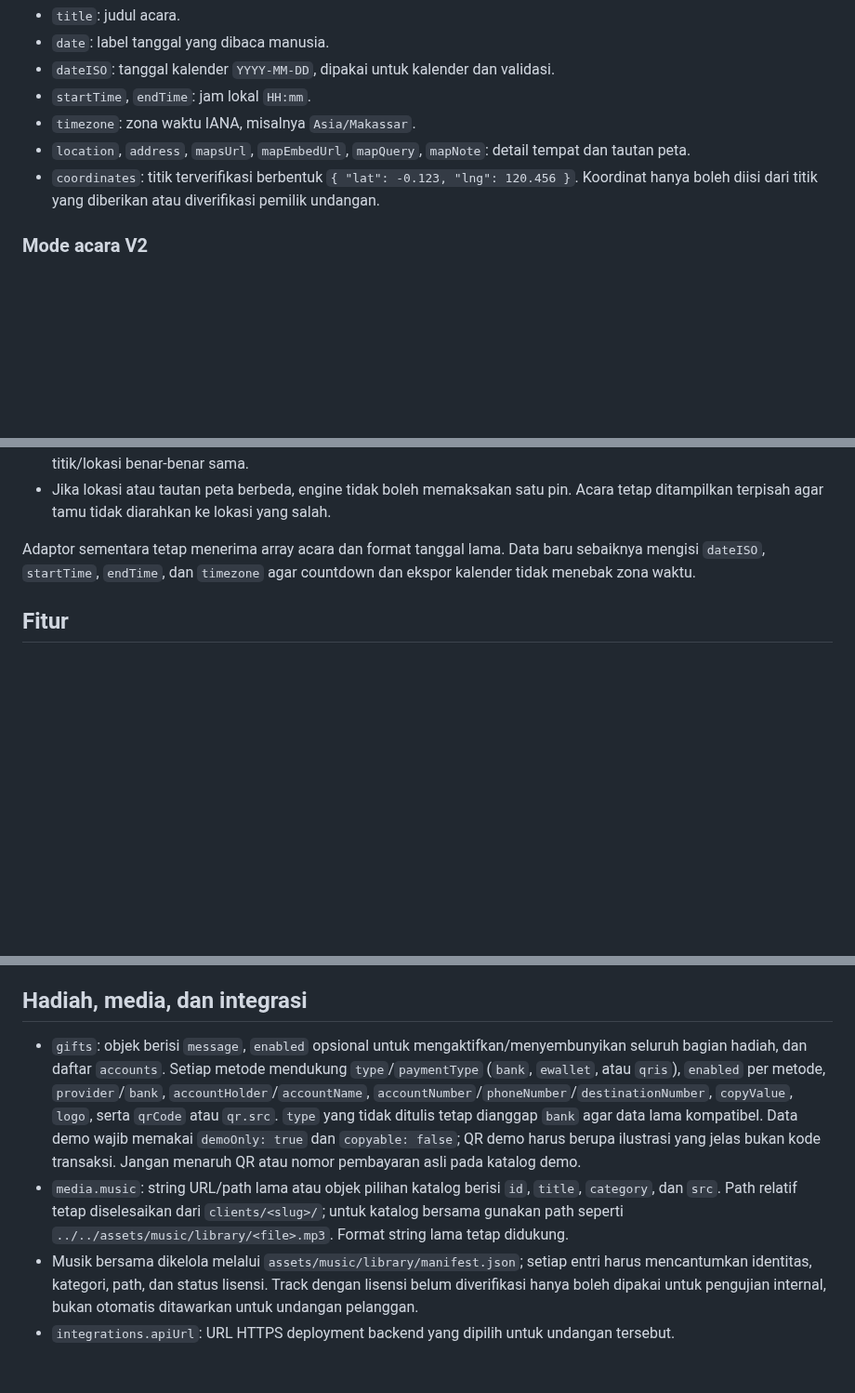
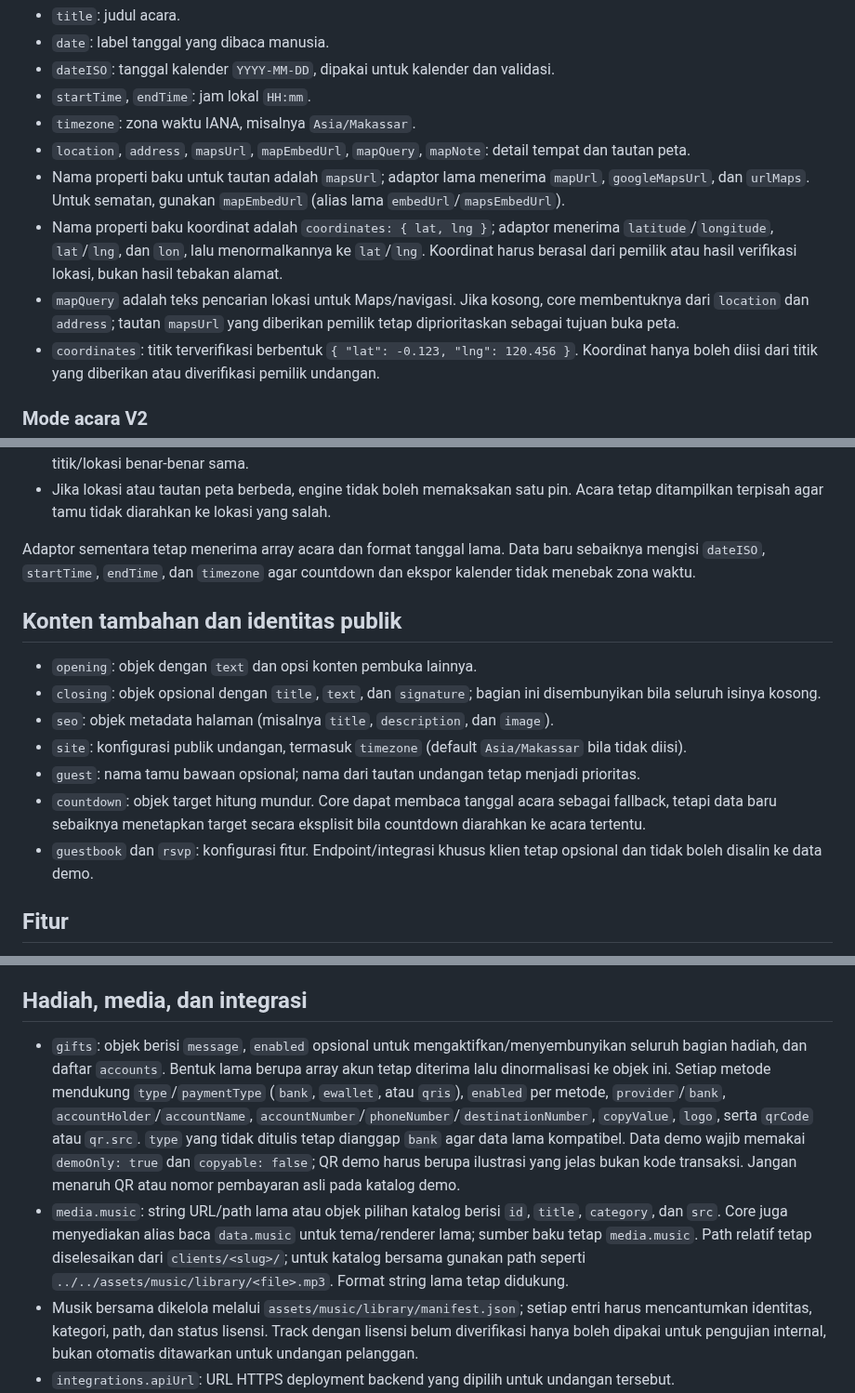
Before and after one commit to omahaksara/invitation, a Markdown page: docs/DATA-SCHEMA.md, 3 parts joined by grey strips. Shown at 93% size. Rendered like a GitHub page; blank space fills up the shorter version.

Commit message:
docs(schema): clarify canonical maps and invitation content fields

```diff
--- a/docs/DATA-SCHEMA.md
+++ b/docs/DATA-SCHEMA.md
@@ -31,6 +31,9 @@ Bentuk baku V2 adalah objek acara dengan kunci stabil, misalnya `events.akad` da
 - `startTime`, `endTime`: jam lokal `HH:mm`.
 - `timezone`: zona waktu IANA, misalnya `Asia/Makassar`.
 - `location`, `address`, `mapsUrl`, `mapEmbedUrl`, `mapQuery`, `mapNote`: detail tempat dan tautan peta.
+- Nama properti baku untuk tautan adalah `mapsUrl`; adaptor lama menerima `mapUrl`, `googleMapsUrl`, dan `urlMaps`. Untuk sematan, gunakan `mapEmbedUrl` (alias lama `embedUrl`/`mapsEmbedUrl`).
+- Nama properti baku koordinat adalah `coordinates: { lat, lng }`; adaptor menerima `latitude`/`longitude`, `lat`/`lng`, dan `lon`, lalu menormalkannya ke `lat`/`lng`. Koordinat harus berasal dari pemilik atau hasil verifikasi lokasi, bukan hasil tebakan alamat.
+- `mapQuery` adalah teks pencarian lokasi untuk Maps/navigasi. Jika kosong, core membentuknya dari `location` dan `address`; tautan `mapsUrl` yang diberikan pemilik tetap diprioritaskan sebagai tujuan buka peta.
 - `coordinates`: titik terverifikasi berbentuk `{ "lat": -0.123, "lng": 120.456 }`. Koordinat hanya boleh diisi dari titik yang diberikan atau diverifikasi pemilik undangan.
 
 ### Mode acara V2
@@ -44,6 +47,16 @@ Bentuk baku V2 adalah objek acara dengan kunci stabil, misalnya `events.akad` da
 
 Adaptor sementara tetap menerima array acara dan format tanggal lama. Data baru sebaiknya mengisi `dateISO`, `startTime`, `endTime`, dan `timezone` agar countdown dan ekspor kalender tidak menebak zona waktu.
 
+## Konten tambahan dan identitas publik
+
+- `opening`: objek dengan `text` dan opsi konten pembuka lainnya.
+- `closing`: objek opsional dengan `title`, `text`, dan `signature`; bagian ini disembunyikan bila seluruh isinya kosong.
+- `seo`: objek metadata halaman (misalnya `title`, `description`, dan `image`).
+- `site`: konfigurasi publik undangan, termasuk `timezone` (default `Asia/Makassar` bila tidak diisi).
+- `guest`: nama tamu bawaan opsional; nama dari tautan undangan tetap menjadi prioritas.
+- `countdown`: objek target hitung mundur. Core dapat membaca tanggal acara sebagai fallback, tetapi data baru sebaiknya menetapkan target secara eksplisit bila countdown diarahkan ke acara tertentu.
+- `guestbook` dan `rsvp`: konfigurasi fitur. Endpoint/integrasi khusus klien tetap opsional dan tidak boleh disalin ke data demo.
+
 ## Fitur
 
 `features` adalah objek boolean. Semua fitur inti aktif secara default bila properti tidak ditulis; `false` menonaktifkan fitur. Nama yang didukung:
@@ -54,8 +67,8 @@ Jika fitur memerlukan data atau layanan yang belum siap, engine harus menyembuny
 
 ## Hadiah, media, dan integrasi
 
-- `gifts`: objek berisi `message`, `enabled` opsional untuk mengaktifkan/menyembunyikan seluruh bagian hadiah, dan daftar `accounts`. Setiap metode mendukung `type`/`paymentType` (`bank`, `ewallet`, atau `qris`), `enabled` per metode, `provider`/`bank`, `accountHolder`/`accountName`, `accountNumber`/`phoneNumber`/`destinationNumber`, `copyValue`, `logo`, serta `qrCode` atau `qr.src`. `type` yang tidak ditulis tetap dianggap `bank` agar data lama kompatibel. Data demo wajib memakai `demoOnly: true` dan `copyable: false`; QR demo harus berupa ilustrasi yang jelas bukan kode transaksi. Jangan menaruh QR atau nomor pembayaran asli pada katalog demo.
-- `media.music`: string URL/path lama atau objek pilihan katalog berisi `id`, `title`, `category`, dan `src`. Path relatif tetap diselesaikan dari `clients/<slug>/`; untuk katalog bersama gunakan path seperti `../../assets/music/library/<file>.mp3`. Format string lama tetap didukung.
+- `gifts`: objek berisi `message`, `enabled` opsional untuk mengaktifkan/menyembunyikan seluruh bagian hadiah, dan daftar `accounts`. Bentuk lama berupa array akun tetap diterima lalu dinormalisasi ke objek ini. Setiap metode mendukung `type`/`paymentType` (`bank`, `ewallet`, atau `qris`), `enabled` per metode, `provider`/`bank`, `accountHolder`/`accountName`, `accountNumber`/`phoneNumber`/`destinationNumber`, `copyValue`, `logo`, serta `qrCode` atau `qr.src`. `type` yang tidak ditulis tetap dianggap `bank` agar data lama kompatibel. Data demo wajib memakai `demoOnly: true` dan `copyable: false`; QR demo harus berupa ilustrasi yang jelas bukan kode transaksi. Jangan menaruh QR atau nomor pembayaran asli pada katalog demo.
+- `media.music`: string URL/path lama atau objek pilihan katalog berisi `id`, `title`, `category`, dan `src`. Core juga menyediakan alias baca `data.music` untuk tema/renderer lama; sumber baku tetap `media.music`. Path relatif tetap diselesaikan dari `clients/<slug>/`; untuk katalog bersama gunakan path seperti `../../assets/music/library/<file>.mp3`. Format string lama tetap didukung.
 - Musik bersama dikelola melalui `assets/music/library/manifest.json`; setiap entri harus mencantumkan identitas, kategori, path, dan status lisensi. Track dengan lisensi belum diverifikasi hanya boleh dipakai untuk pengujian internal, bukan otomatis ditawarkan untuk undangan pelanggan.
 - `integrations.apiUrl`: URL HTTPS deployment backend yang dipilih untuk undangan tersebut.
 - `api.apiUcapan` atau `api.apiUrl`: nama properti lama yang dibaca adaptor saat migrasi.
```
